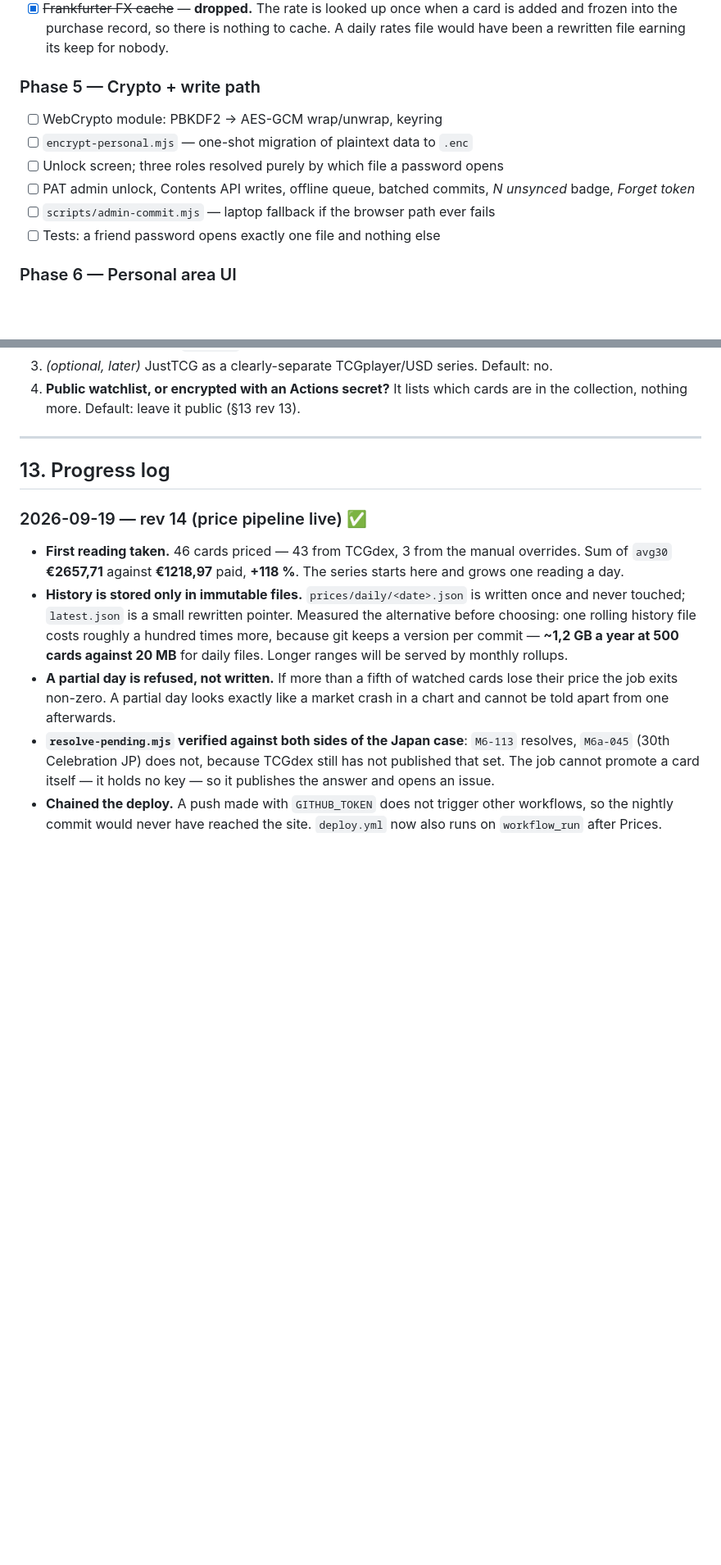
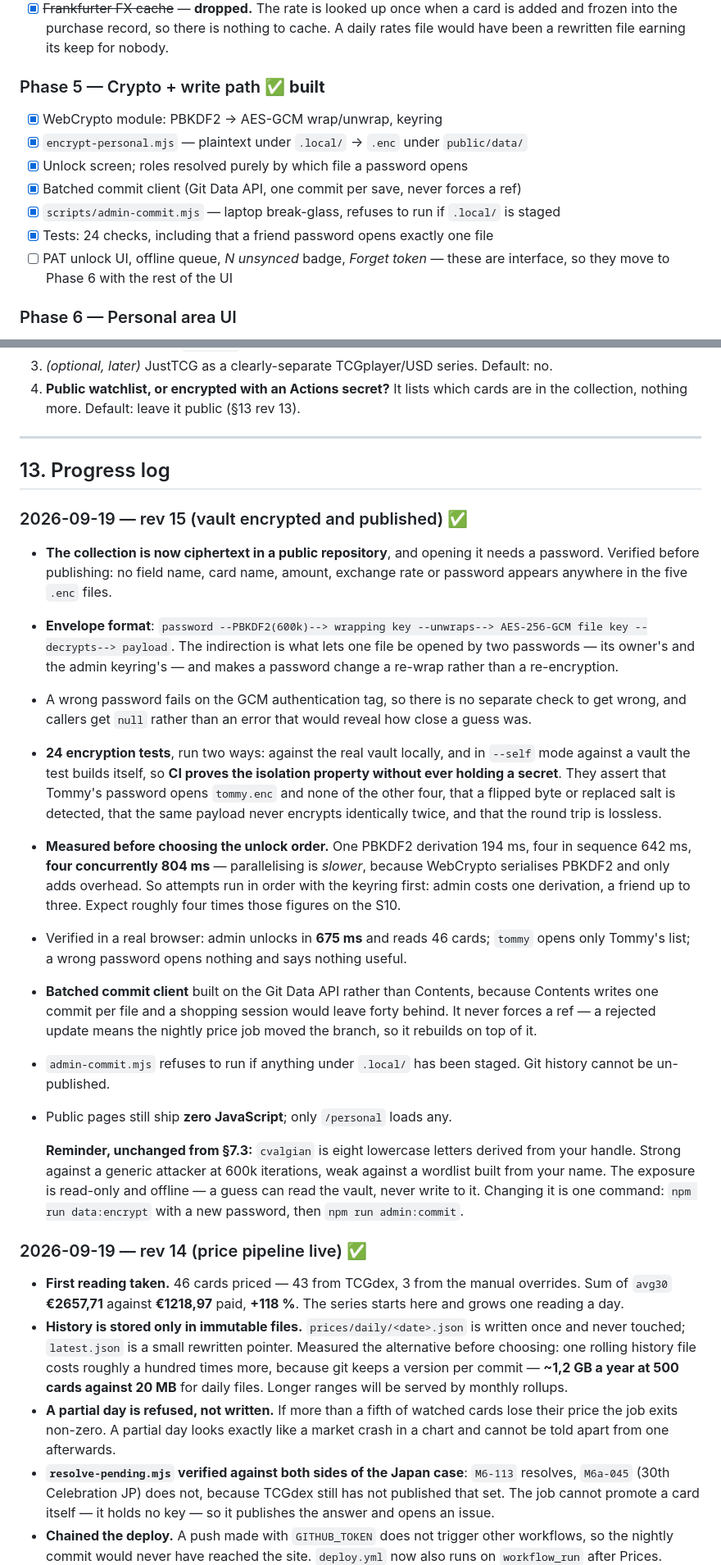
Before and after one commit to ValeGian/ValeGian.github.io, a Markdown page: PLAN.md, 2 parts joined by grey strips. Shown at 82% size. Rendered like a GitHub page; blank space fills up the shorter version.

Commit message:
docs: record Phase 5
Co-Authored-By: Claude Opus 5 (1M context) <noreply@anthropic.com>

```diff
--- a/PLAN.md
+++ b/PLAN.md
@@ -590,14 +590,15 @@ static lookup, never fetched at runtime.
       added and frozen into the purchase record, so there is nothing to cache. A daily
       rates file would have been a rewritten file earning its keep for nobody.
 
-### Phase 5 — Crypto + write path
-- [ ] WebCrypto module: PBKDF2 → AES-GCM wrap/unwrap, keyring
-- [ ] `encrypt-personal.mjs` — one-shot migration of plaintext data to `.enc`
-- [ ] Unlock screen; three roles resolved purely by which file a password opens
-- [ ] PAT admin unlock, Contents API writes, offline queue, batched commits,
-      *N unsynced* badge, *Forget token*
-- [ ] `scripts/admin-commit.mjs` — laptop fallback if the browser path ever fails
-- [ ] Tests: a friend password opens exactly one file and nothing else
+### Phase 5 — Crypto + write path  ✅ **built**
+- [x] WebCrypto module: PBKDF2 → AES-GCM wrap/unwrap, keyring
+- [x] `encrypt-personal.mjs` — plaintext under `.local/` → `.enc` under `public/data/`
+- [x] Unlock screen; roles resolved purely by which file a password opens
+- [x] Batched commit client (Git Data API, one commit per save, never forces a ref)
+- [x] `scripts/admin-commit.mjs` — laptop break-glass, refuses to run if `.local/` is staged
+- [x] Tests: 24 checks, including that a friend password opens exactly one file
+- [ ] PAT unlock UI, offline queue, *N unsynced* badge, *Forget token* — these are
+      interface, so they move to Phase 6 with the rest of the UI
 
 ### Phase 6 — Personal area UI
 - [ ] Collection tab: list/table, filters, detail, charts, totals
@@ -630,6 +631,43 @@ static lookup, never fetched at runtime.
 ---
 
 ## 13. Progress log
+
+### 2026-09-19 — rev 15 (vault encrypted and published) ✅
+- **The collection is now ciphertext in a public repository**, and opening it needs a
+  password. Verified before publishing: no field name, card name, amount, exchange rate
+  or password appears anywhere in the five `.enc` files.
+- **Envelope format**: `password --PBKDF2(600k)--> wrapping key --unwraps--> AES-256-GCM
+  file key --decrypts--> payload`. The indirection is what lets one file be opened by two
+  passwords — its owner's and the admin keyring's — and makes a password change a
+  re-wrap rather than a re-encryption.
+- A wrong password fails on the GCM authentication tag, so there is no separate check to
+  get wrong, and callers get `null` rather than an error that would reveal how close a
+  guess was.
+- **24 encryption tests**, run two ways: against the real vault locally, and in `--self`
+  mode against a vault the test builds itself, so **CI proves the isolation property
+  without ever holding a secret**. They assert that Tommy's password opens `tommy.enc`
+  and none of the other four, that a flipped byte or replaced salt is detected, that the
+  same payload never encrypts identically twice, and that the round trip is lossless.
+- **Measured before choosing the unlock order.** One PBKDF2 derivation 194 ms, four in
+  sequence 642 ms, **four concurrently 804 ms** — parallelising is *slower*, because
+  WebCrypto serialises PBKDF2 and only adds overhead. So attempts run in order with the
+  keyring first: admin costs one derivation, a friend up to three. Expect roughly four
+  times those figures on the S10.
+- Verified in a real browser: admin unlocks in **675 ms** and reads 46 cards; `tommy`
+  opens only Tommy's list; a wrong password opens nothing and says nothing useful.
+- **Batched commit client** built on the Git Data API rather than Contents, because
+  Contents writes one commit per file and a shopping session would leave forty behind. It
+  never forces a ref — a rejected update means the nightly price job moved the branch, so
+  it rebuilds on top of it.
+- `admin-commit.mjs` refuses to run if anything under `.local/` has been staged. Git
+  history cannot be un-published.
+- Public pages still ship **zero JavaScript**; only `/personal` loads any.
+
+  **Reminder, unchanged from §7.3:** `cvalgian` is eight lowercase letters derived from
+  your handle. Strong against a generic attacker at 600k iterations, weak against a
+  wordlist built from your name. The exposure is read-only and offline — a guess can read
+  the vault, never write to it. Changing it is one command: `npm run data:encrypt` with a
+  new password, then `npm run admin:commit`.
 
 ### 2026-09-19 — rev 14 (price pipeline live) ✅
 - **First reading taken.** 46 cards priced — 43 from TCGdex, 3 from the manual overrides.
```
Also changed, not shown: other parts of PLAN.md (+2 -2 lines).
